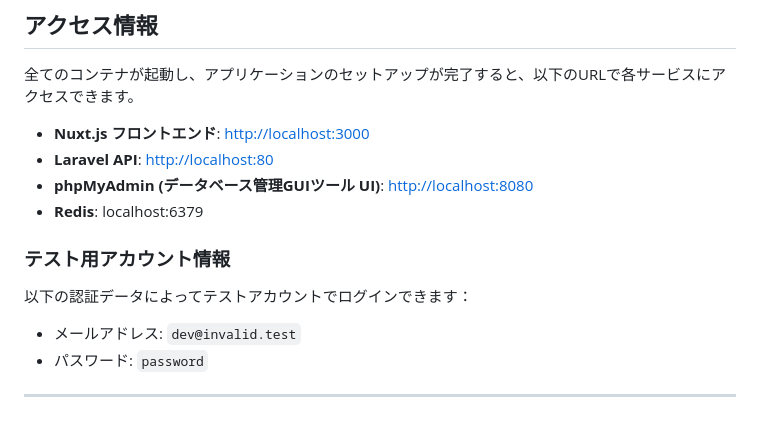
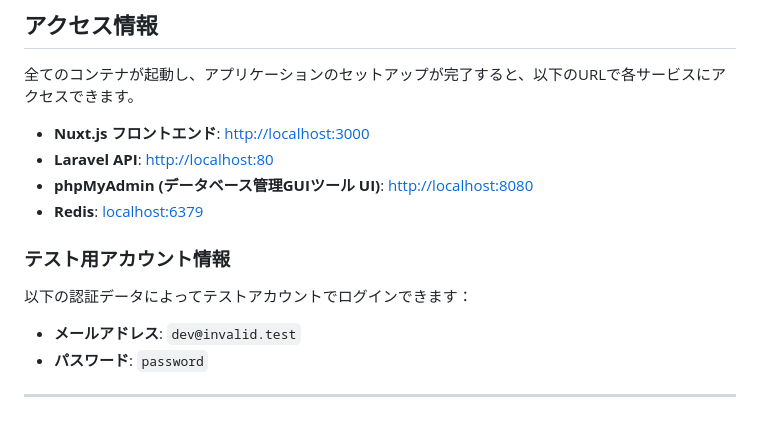
Before and after one commit to matsuoka1985/afdafda, a Markdown page: README.md, the part around the change printed below. GitHub-like rendering.

```diff
--- a/README.md
+++ b/README.md
@@ -176,13 +176,13 @@ docker compose exec nuxt npm run test
 * **Nuxt.js フロントエンド**: [http://localhost:3000](http://localhost:3000)
 * **Laravel API**: [http://localhost:80](http://localhost:80)
 * **phpMyAdmin (データベース管理GUIツール UI)**: [http://localhost:8080](http://localhost:8080)
-* **Redis**: localhost:6379
+* **Redis**: [localhost:6379](localhost:6379)
 
 ### テスト用アカウント情報
 
 以下の認証データによってテストアカウントでログインできます：
 
-- メールアドレス: `dev@invalid.test`
-- パスワード: `password`
+- **メールアドレス**: `dev@invalid.test`
+- **パスワード**: `password`
 
 ---
```
Also changed, not shown: other parts of README.md (+19 -19 lines), README-terraform-ui.md (deleted, +0 -70 lines), terraform-infra/README.md (deleted, +0 -2 lines), erd.png, 7 other files.
